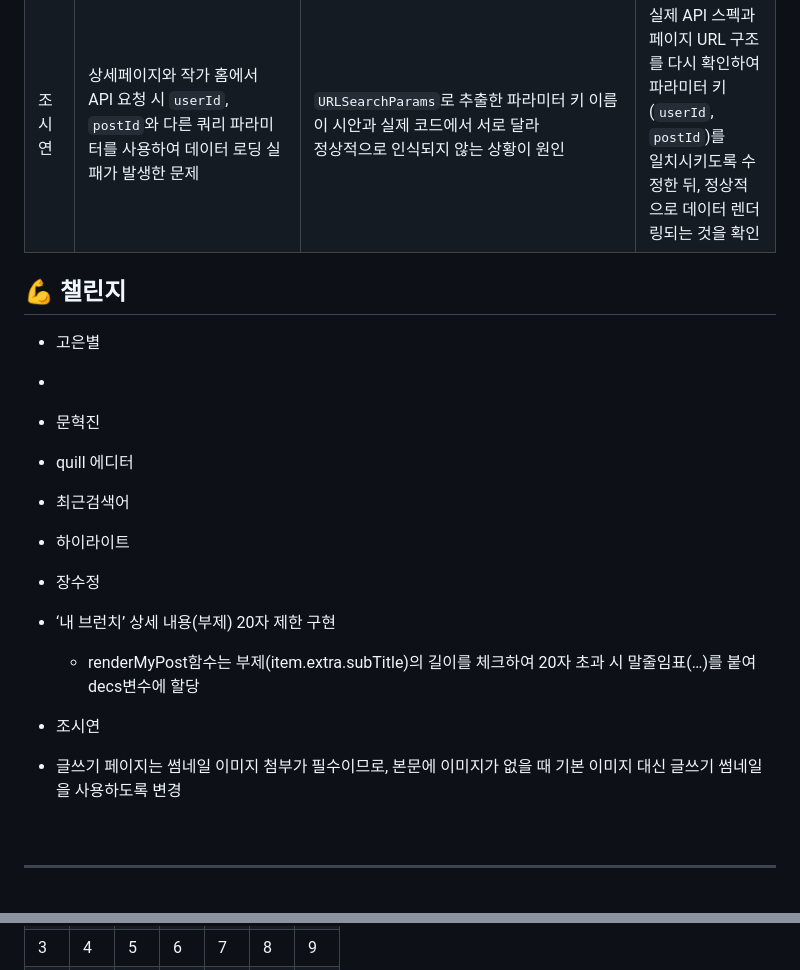
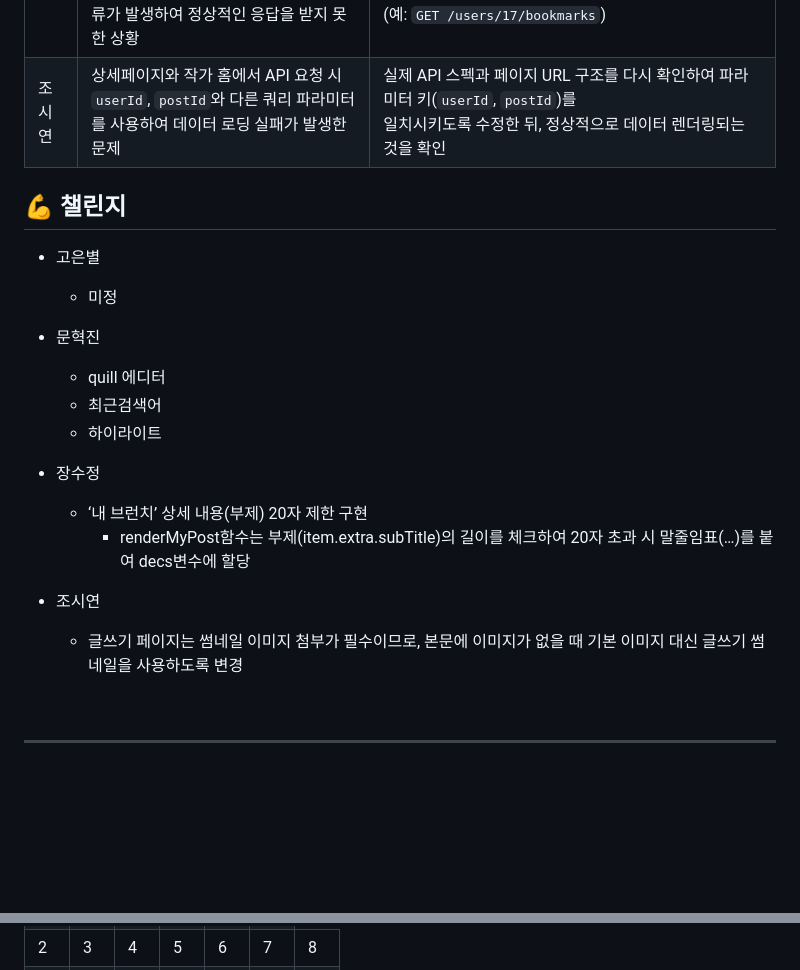
Before and after one commit to FRONTENDBOOTCAMP-15th/vanilla-06-init, a Markdown page: readme.md, 2 parts joined by grey strips. Drawn GitHub-style; blank space fills up the shorter version.

```diff
--- a/readme.md
+++ b/readme.md
@@ -234,10 +231,6 @@ Number/String 타입 변환 과정에서 오류가 발생하여 정상적인 응
 상세페이지와 작가 홈에서 API 요청 시 <code>userId</code>, <code>postId</code>와 다른 쿼리 파라미터를 사용하여 데이터 로딩 실패가 발생한 문제
 </td>
 <td>
-<code>URLSearchParams</code>로 추출한 파라미터 키 이름이 시안과 실제 코드에서 서로 달라<br>
-정상적으로 인식되지 않는 상황이 원인
-</td>
-<td>
 실제 API 스펙과 페이지 URL 구조를 다시 확인하여 파라미터 키(<code>userId</code>, <code>postId</code>)를<br>
 일치시키도록 수정한 뒤, 정상적으로 데이터 렌더링되는 것을 확인
 </td>
@@ -248,19 +241,19 @@ Number/String 타입 변환 과정에서 오류가 발생하여 정상적인 응
 ## 💪 챌린지
 
 - 고은별
--
+  - 미정
 
 - 문혁진
-- quill 에디터
-- 최근검색어
-- 하이라이트
+  - quill 에디터
+  - 최근검색어
+  - 하이라이트
 
 - 장수정
-- ‘내 브런치’ 상세 내용(부제) 20자 제한 구현
-  - renderMyPost함수는 부제(item.extra.subTitle)의 길이를 체크하여 20자 초과 시 말줄임표(…)를 붙여 decs변수에 할당
+  - ‘내 브런치’ 상세 내용(부제) 20자 제한 구현
+    - renderMyPost함수는 부제(item.extra.subTitle)의 길이를 체크하여 20자 초과 시 말줄임표(…)를 붙여 decs변수에 할당
 
 - 조시연
-- 글쓰기 페이지는 썸네일 이미지 첨부가 필수이므로, 본문에 이미지가 없을 때 기본 이미지 대신 글쓰기 썸네일을 사용하도록 변경
+  - 글쓰기 페이지는 썸네일 이미지 첨부가 필수이므로, 본문에 이미지가 없을 때 기본 이미지 대신 글쓰기 썸네일을 사용하도록 변경
 
 <br/>
 
@@ -363,7 +359,7 @@ UI(CSS) 부분에서는 아쉬움이 남는다.
 </tr>
 
 <tr>
-<td>3</td><td>4</td><td>5</td><td>6</td><td>7</td><td>8</td><td>9</td>
+<td>2</td><td>3</td><td>4</td><td>5</td><td>6</td><td>7</td><td>8</td>
 </tr>
 
 <tr>
```
Also changed, not shown: other parts of readme.md (+58 -55 lines).
